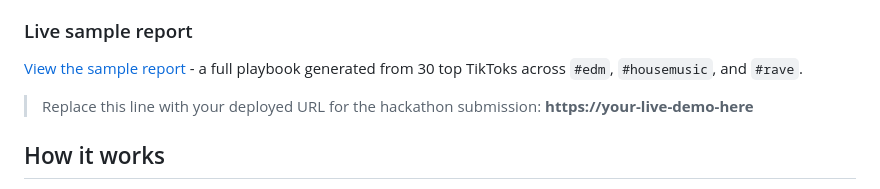
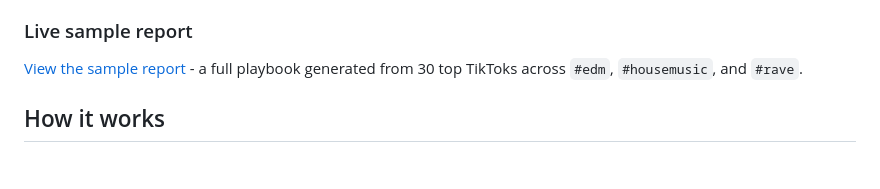
Before and after one commit to MusicManager85/TikTok-Analyzer-for-Creators-and-Artists, a Markdown page: README.md, the part around the change. Rendered like a GitHub page; blank space fills up the shorter version.

```diff
--- a/README.md
+++ b/README.md
@@ -9,8 +9,6 @@ overlay** that stops the scroll, not spoken words, so transcripts are never used
 ### Live sample report
 
 [View the sample report](demo/sample-report.html) - a full playbook generated from 30 top TikToks across `#edm`, `#housemusic`, and `#rave`.
-
-> Replace this line with your deployed URL for the hackathon submission: **https://your-live-demo-here**
 
 ## How it works
 
```
